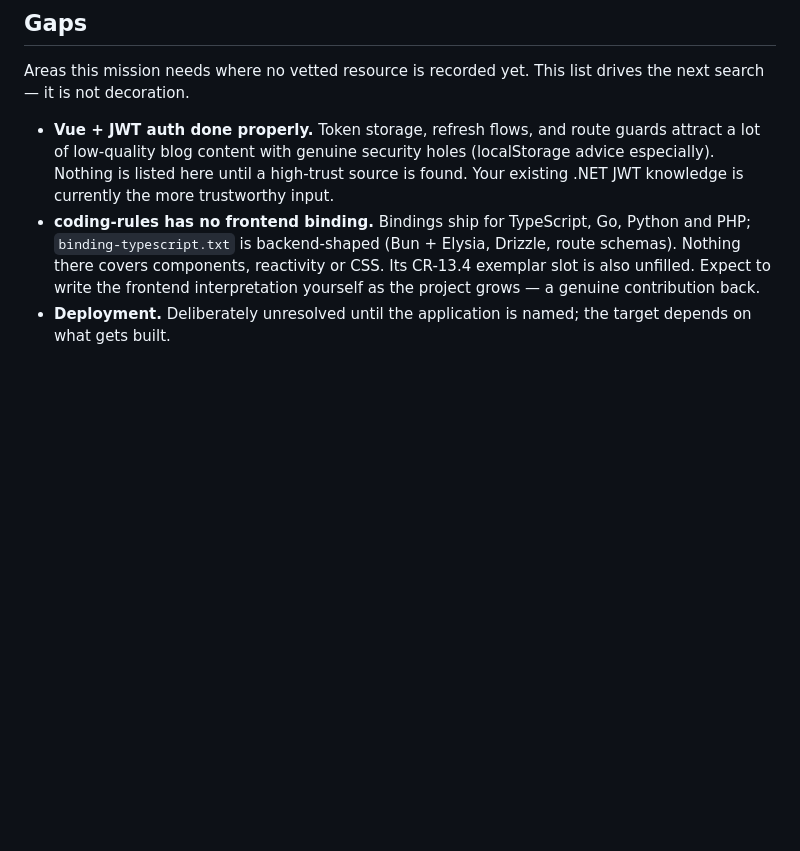
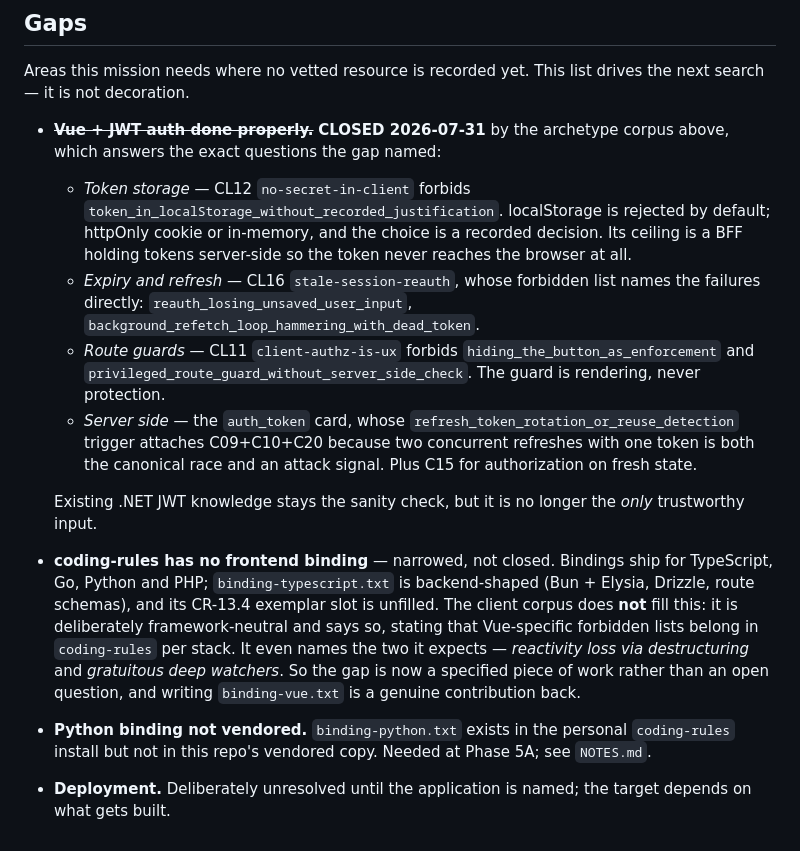
Before and after one commit to vvanagas/learn_vue, a Markdown page: RESOURCES.md, the part around one of its changes. Rendered like a GitHub page; blank space fills up the shorter version.

```diff
--- a/RESOURCES.md
+++ b/RESOURCES.md
@@ -100,15 +149,38 @@ any, say so and this section gets an opt-out note instead of new suggestions.
 Areas this mission needs where no vetted resource is recorded yet. This list
 drives the next search — it is not decoration.
 
-- **Vue + JWT auth done properly.** Token storage, refresh flows, and route
-  guards attract a lot of low-quality blog content with genuine security holes
-  (localStorage advice especially). Nothing is listed here until a high-trust
-  source is found. Your existing .NET JWT knowledge is currently the more
-  trustworthy input.
-- **coding-rules has no frontend binding.** Bindings ship for TypeScript, Go,
-  Python and PHP; `binding-typescript.txt` is backend-shaped (Bun + Elysia,
-  Drizzle, route schemas). Nothing there covers components, reactivity or CSS.
-  Its CR-13.4 exemplar slot is also unfilled. Expect to write the frontend
-  interpretation yourself as the project grows — a genuine contribution back.
+- ~~**Vue + JWT auth done properly.**~~ **CLOSED 2026-07-31** by the archetype
+  corpus above, which answers the exact questions the gap named:
+  - *Token storage* — CL12 `no-secret-in-client` forbids
+    `token_in_localStorage_without_recorded_justification`. localStorage is
+    rejected by default; httpOnly cookie or in-memory, and the choice is a
+    recorded decision. Its ceiling is a BFF holding tokens server-side so the
+    token never reaches the browser at all.
+  - *Expiry and refresh* — CL16 `stale-session-reauth`, whose forbidden list
+    names the failures directly: `reauth_losing_unsaved_user_input`,
+    `background_refetch_loop_hammering_with_dead_token`.
+  - *Route guards* — CL11 `client-authz-is-ux` forbids
+    `hiding_the_button_as_enforcement` and
+    `privileged_route_guard_without_server_side_check`. The guard is rendering,
+    never protection.
+  - *Server side* — the `auth_token` card, whose
+    `refresh_token_rotation_or_reuse_detection` trigger attaches C09+C10+C20
+    because two concurrent refreshes with one token is both the canonical race
+    and an attack signal. Plus C15 for authorization on fresh state.
+
+  Existing .NET JWT knowledge stays the sanity check, but it is no longer the
+  *only* trustworthy input.
+- **coding-rules has no frontend binding** — narrowed, not closed. Bindings ship
+  for TypeScript, Go, Python and PHP; `binding-typescript.txt` is backend-shaped
+  (Bun + Elysia, Drizzle, route schemas), and its CR-13.4 exemplar slot is
+  unfilled. The client corpus does **not** fill this: it is deliberately
+  framework-neutral and says so, stating that Vue-specific forbidden lists
+  belong in `coding-rules` per stack. It even names the two it expects —
+  *reactivity loss via destructuring* and *gratuitous deep watchers*. So the
+  gap is now a specified piece of work rather than an open question, and
+  writing `binding-vue.txt` is a genuine contribution back.
+- **Python binding not vendored.** `binding-python.txt` exists in the personal
+  `coding-rules` install but not in this repo's vendored copy. Needed at Phase
+  5A; see `NOTES.md`.
 - **Deployment.** Deliberately unresolved until the application is named; the
   target depends on what gets built.
```
Also changed, not shown: other parts of RESOURCES.md (+49 -0 lines), learning-records/0004-archetype-corpus-adopted.md (added, +44 -0 lines).
